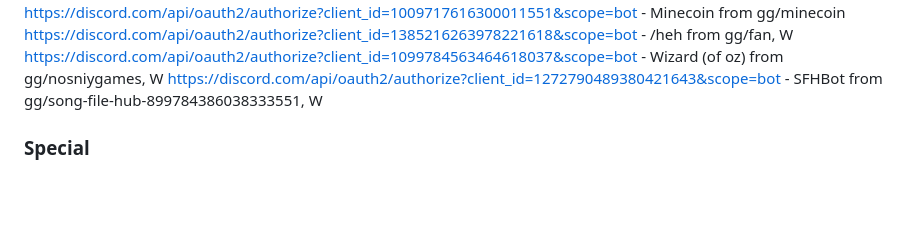
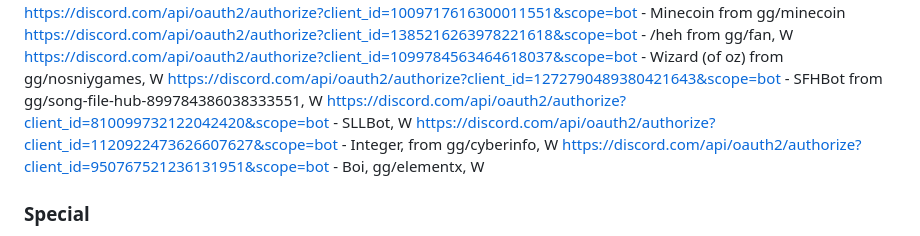
Before and after one commit to Evil3D/Discord-Bot-Watchlist, a Markdown page: List.md, the part around one of its changes. GitHub-like rendering; blank space fills up the shorter version.

```diff
--- a/List.md
+++ b/List.md
@@ -170,6 +170,9 @@ https://discord.com/api/oauth2/authorize?client_id=1009717616300011551&scope=bot
 https://discord.com/api/oauth2/authorize?client_id=1385216263978221618&scope=bot - /heh from gg/fan, W
 https://discord.com/api/oauth2/authorize?client_id=1099784563464618037&scope=bot - Wizard (of oz) from gg/nosniygames, W
 https://discord.com/api/oauth2/authorize?client_id=1272790489380421643&scope=bot - SFHBot from gg/song-file-hub-899784386038333551, W
+https://discord.com/api/oauth2/authorize?client_id=810099732122042420&scope=bot - SLLBot, W
+https://discord.com/api/oauth2/authorize?client_id=1120922473626607627&scope=bot - Integer, from gg/cyberinfo, W
+https://discord.com/api/oauth2/authorize?client_id=950767521236131951&scope=bot - Boi, gg/elementx, W
 
 ### **Special**
 https://discord.com/api/oauth2/authorize?client_id=1001529884625088563&scope=bot - Guest Book... DISCORD STAFF???, W
```
Also changed, not shown: other parts of List.md (+3 -0 lines).
